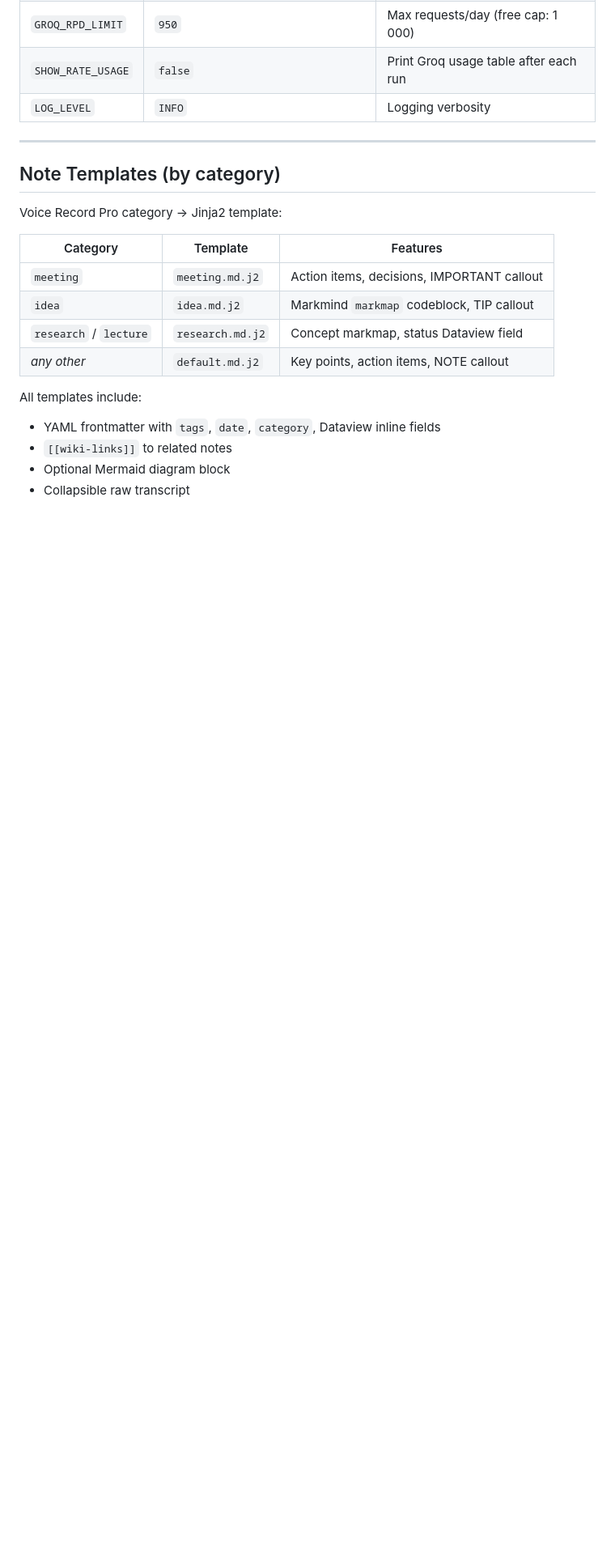
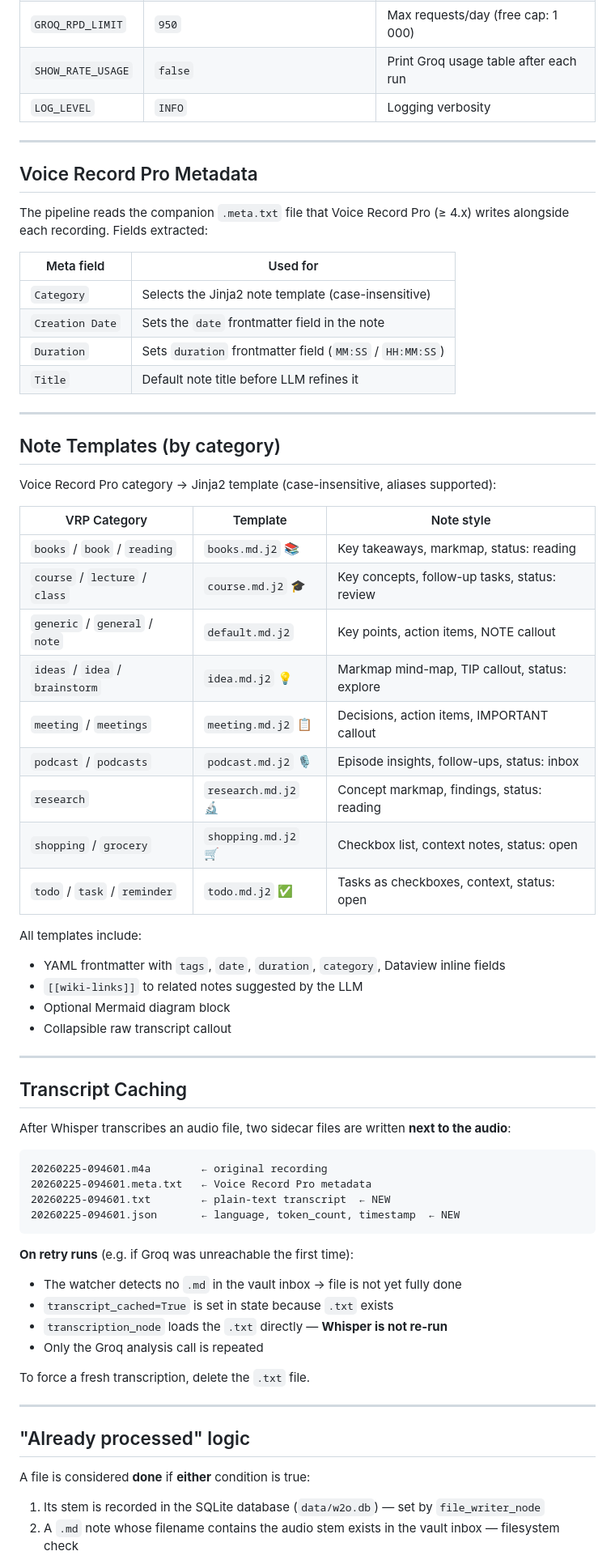
Before and after one commit to Michal0lszewski/Whisper2Obsidian, a Markdown page: README.md, the part around one of its changes. Shown at 81% size. GitHub-like rendering; blank space fills up the shorter version.

````diff
--- a/README.md
+++ b/README.md
@@ -85,19 +88,68 @@ whisper2obsidian --show-rate-usage   # show Groq token/request counters
 
 ---
 
+## Voice Record Pro Metadata
+
+The pipeline reads the companion `.meta.txt` file that Voice Record Pro (≥ 4.x)
+writes alongside each recording. Fields extracted:
+
+| Meta field | Used for |
+|---|---|
+| `Category` | Selects the Jinja2 note template (case-insensitive) |
+| `Creation Date` | Sets the `date` frontmatter field in the note |
+| `Duration` | Sets `duration` frontmatter field (`MM:SS` / `HH:MM:SS`) |
+| `Title` | Default note title before LLM refines it |
+
+---
+
 ## Note Templates (by category)
 
-Voice Record Pro category → Jinja2 template:
+Voice Record Pro category → Jinja2 template (case-insensitive, aliases supported):
 
-| Category | Template | Features |
+| VRP Category | Template | Note style |
 |---|---|---|
-| `meeting` | `meeting.md.j2` | Action items, decisions, IMPORTANT callout |
-| `idea` | `idea.md.j2` | Markmind `markmap` codeblock, TIP callout |
-| `research` / `lecture` | `research.md.j2` | Concept markmap, status Dataview field |
-| _any other_ | `default.md.j2` | Key points, action items, NOTE callout |
+| `books` / `book` / `reading` | `books.md.j2` 📚 | Key takeaways, markmap, status: reading |
+| `course` / `lecture` / `class` | `course.md.j2` 🎓 | Key concepts, follow-up tasks, status: review |
+| `generic` / `general` / `note` | `default.md.j2` | Key points, action items, NOTE callout |
+| `ideas` / `idea` / `brainstorm` | `idea.md.j2` 💡 | Markmap mind-map, TIP callout, status: explore |
+| `meeting` / `meetings` | `meeting.md.j2` 📋 | Decisions, action items, IMPORTANT callout |
+| `podcast` / `podcasts` | `podcast.md.j2` 🎙️ | Episode insights, follow-ups, status: inbox |
+| `research` | `research.md.j2` 🔬 | Concept markmap, findings, status: reading |
+| `shopping` / `grocery` | `shopping.md.j2` 🛒 | Checkbox list, context notes, status: open |
+| `todo` / `task` / `reminder` | `todo.md.j2` ✅ | Tasks as checkboxes, context, status: open |
 
 All templates include:
-- YAML frontmatter with `tags`, `date`, `category`, Dataview inline fields
-- `[[wiki-links]]` to related notes
+- YAML frontmatter with `tags`, `date`, `duration`, `category`, Dataview inline fields
+- `[[wiki-links]]` to related notes suggested by the LLM
 - Optional Mermaid diagram block
-- Collapsible raw transcript
+- Collapsible raw transcript callout
+
+---
+
+## Transcript Caching
+
+After Whisper transcribes an audio file, two sidecar files are written **next to the audio**:
+
+```
+20260225-094601.m4a        ← original recording
+20260225-094601.meta.txt   ← Voice Record Pro metadata
+20260225-094601.txt        ← plain-text transcript  ← NEW
+20260225-094601.json       ← language, token_count, timestamp  ← NEW
+```
+
+**On retry runs** (e.g. if Groq was unreachable the first time):
+- The watcher detects no `.md` in the vault inbox → file is not yet fully done
+- `transcript_cached=True` is set in state because `.txt` exists
+- `transcription_node` loads the `.txt` directly — **Whisper is not re-run**
+- Only the Groq analysis call is repeated
+
+To force a fresh transcription, delete the `.txt` file.
+
+---
+
+## "Already processed" logic
+
+A file is considered **done** if **either** condition is true:
+1. Its stem is recorded in the SQLite database (`data/w2o.db`) — set by `file_writer_node`
+2. A `.md` note whose filename contains the audio stem exists in the vault inbox — filesystem check
+
````
Also changed, not shown: other parts of README.md (+22 -13 lines).
